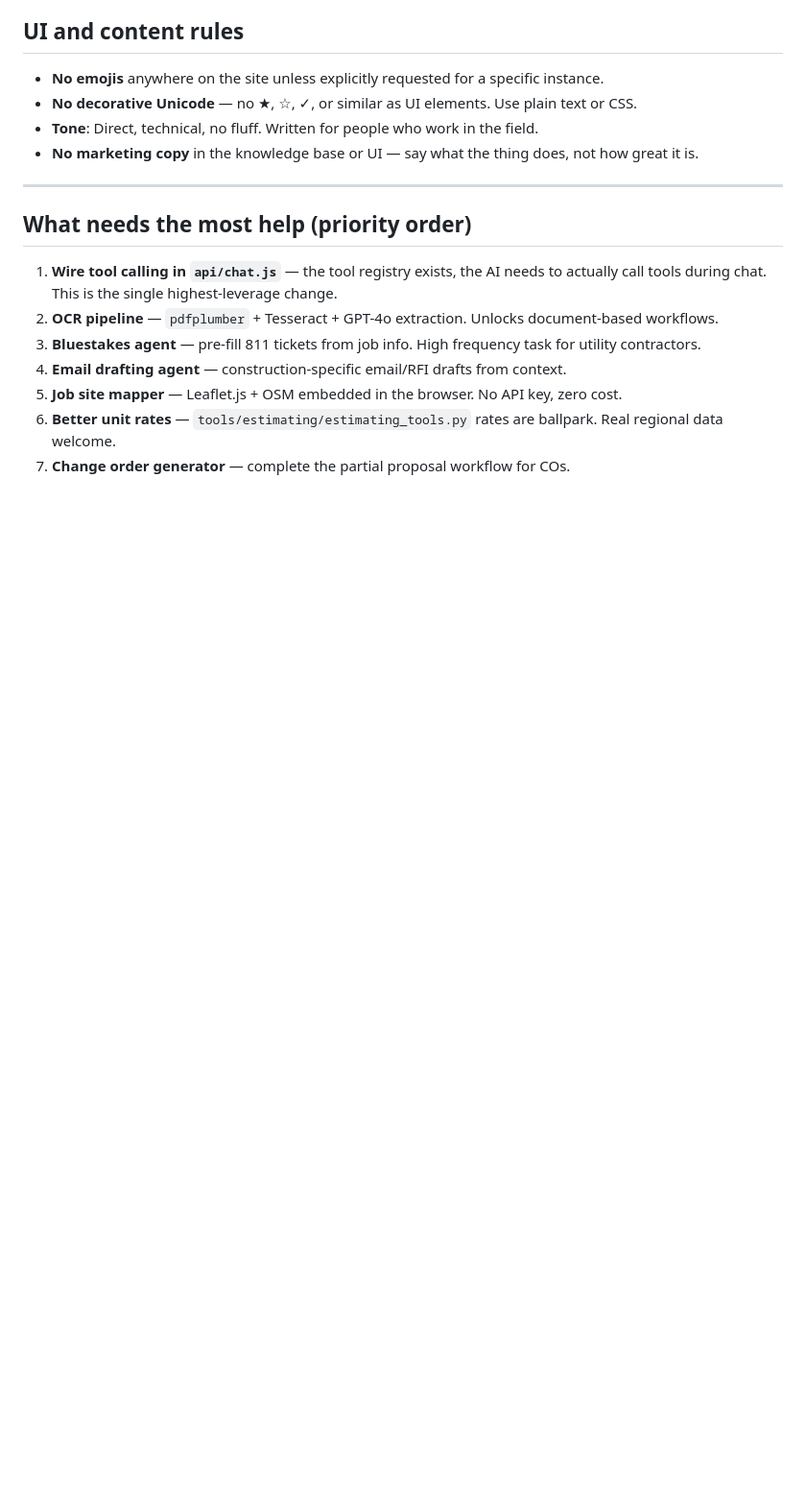
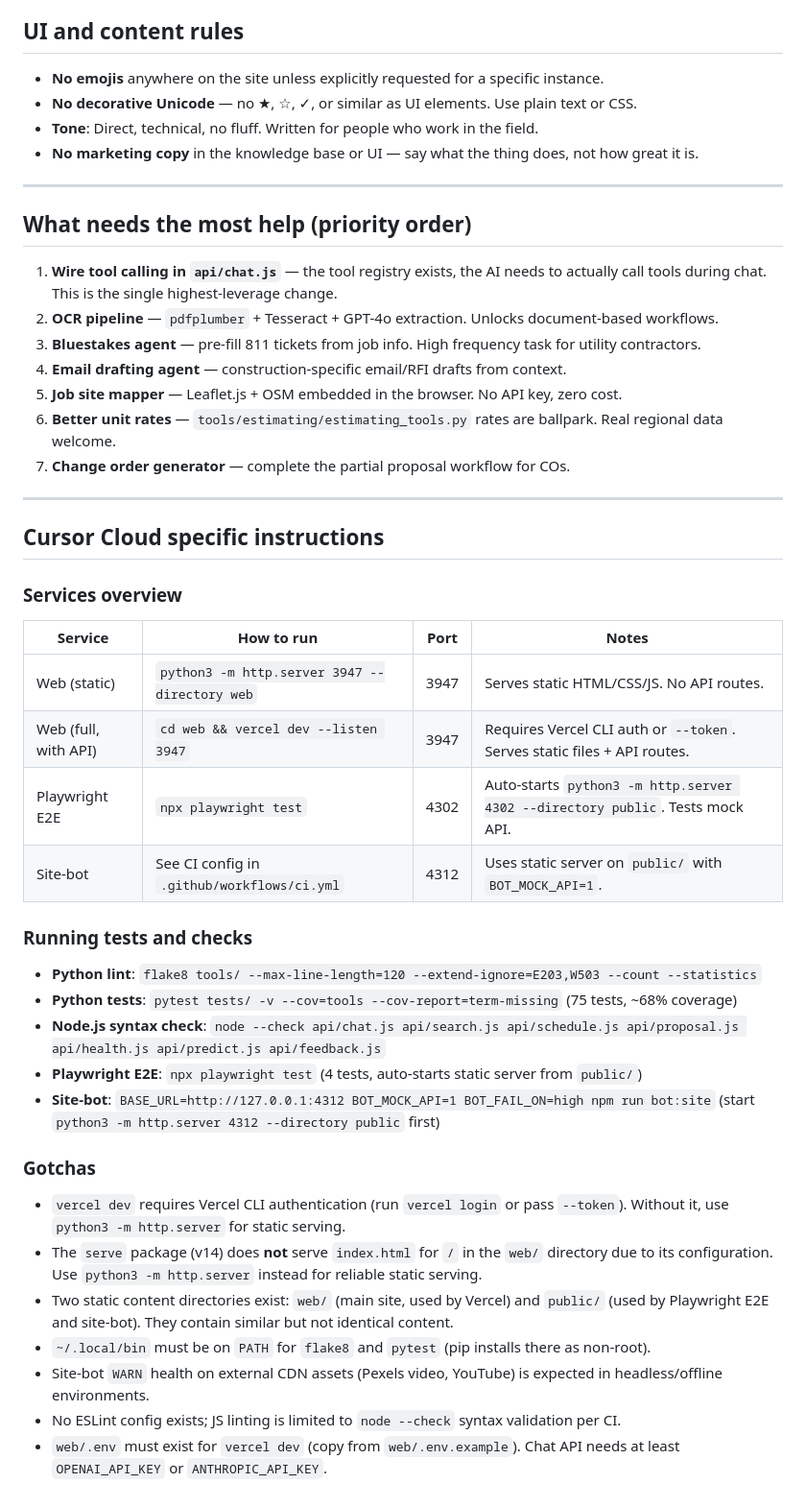
Before and after one commit to masonearl/openmud, a Markdown page: AGENTS.md, the part around the change. Shown at 96% size. GitHub-like rendering; blank space fills up the shorter version.

Commit message:
Add Cursor Cloud specific instructions to AGENTS.md
Co-authored-by: Mason <masonearl@users.noreply.github.com>

```diff
--- a/AGENTS.md
+++ b/AGENTS.md
@@ -236,3 +236,34 @@ When adding models or changing routing, preserve this split first: `mud1 free`,
 5. **Job site mapper** — Leaflet.js + OSM embedded in the browser. No API key, zero cost.
 6. **Better unit rates** — `tools/estimating/estimating_tools.py` rates are ballpark. Real regional data welcome.
 7. **Change order generator** — complete the partial proposal workflow for COs.
+
+---
+
+## Cursor Cloud specific instructions
+
+### Services overview
+
+| Service | How to run | Port | Notes |
+|---|---|---|---|
+| Web (static) | `python3 -m http.server 3947 --directory web` | 3947 | Serves static HTML/CSS/JS. No API routes. |
+| Web (full, with API) | `cd web && vercel dev --listen 3947` | 3947 | Requires Vercel CLI auth or `--token`. Serves static files + API routes. |
+| Playwright E2E | `npx playwright test` | 4302 | Auto-starts `python3 -m http.server 4302 --directory public`. Tests mock API. |
+| Site-bot | See CI config in `.github/workflows/ci.yml` | 4312 | Uses static server on `public/` with `BOT_MOCK_API=1`. |
+
+### Running tests and checks
+
+- **Python lint**: `flake8 tools/ --max-line-length=120 --extend-ignore=E203,W503 --count --statistics`
+- **Python tests**: `pytest tests/ -v --cov=tools --cov-report=term-missing` (75 tests, ~68% coverage)
+- **Node.js syntax check**: `node --check api/chat.js api/search.js api/schedule.js api/proposal.js api/health.js api/predict.js api/feedback.js`
+- **Playwright E2E**: `npx playwright test` (4 tests, auto-starts static server from `public/`)
+- **Site-bot**: `BASE_URL=http://127.0.0.1:4312 BOT_MOCK_API=1 BOT_FAIL_ON=high npm run bot:site` (start `python3 -m http.server 4312 --directory public` first)
+
+### Gotchas
+
+- `vercel dev` requires Vercel CLI authentication (run `vercel login` or pass `--token`). Without it, use `python3 -m http.server` for static serving.
+- The `serve` package (v14) does **not** serve `index.html` for `/` in the `web/` directory due to its configuration. Use `python3 -m http.server` instead for reliable static serving.
+- Two static content directories exist: `web/` (main site, used by Vercel) and `public/` (used by Playwright E2E and site-bot). They contain similar but not identical content.
+- `~/.local/bin` must be on `PATH` for `flake8` and `pytest` (pip installs there as non-root).
+- Site-bot `WARN` health on external CDN assets (Pexels video, YouTube) is expected in headless/offline environments.
+- No ESLint config exists; JS linting is limited to `node --check` syntax validation per CI.
+- `web/.env` must exist for `vercel dev` (copy from `web/.env.example`). Chat API needs at least `OPENAI_API_KEY` or `ANTHROPIC_API_KEY`.
```
